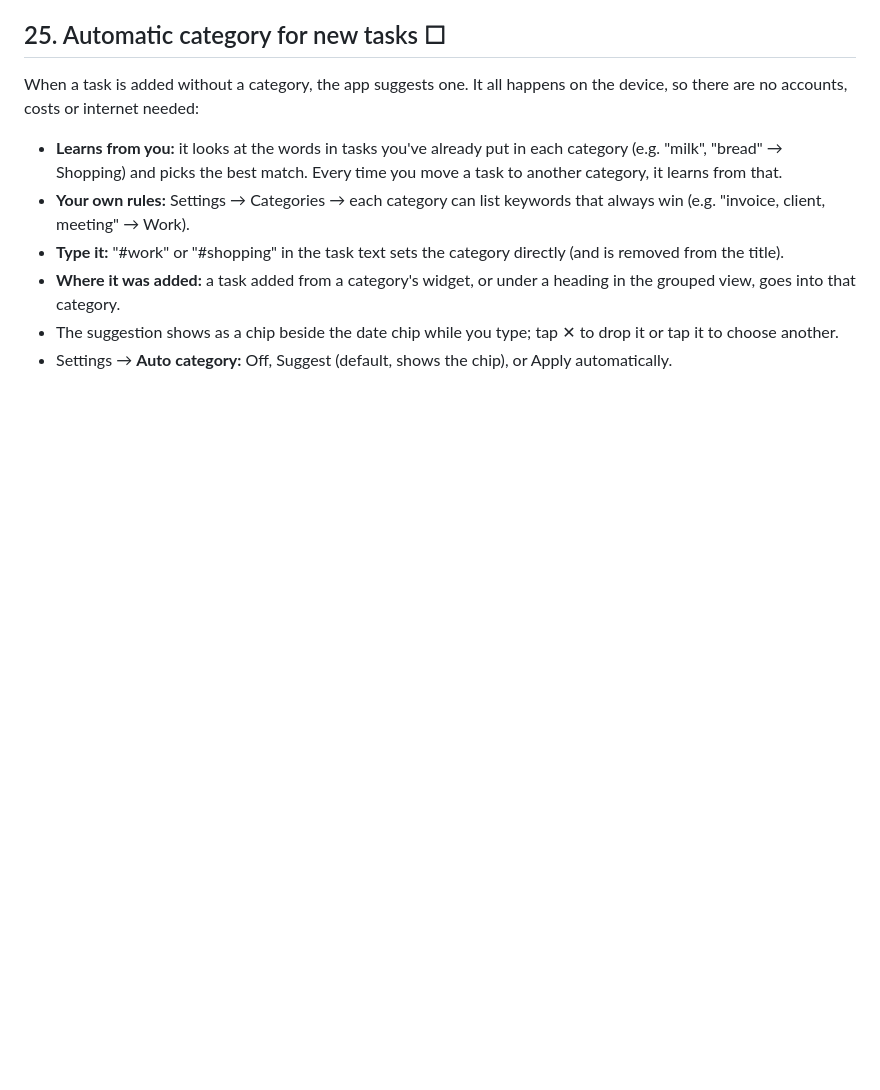
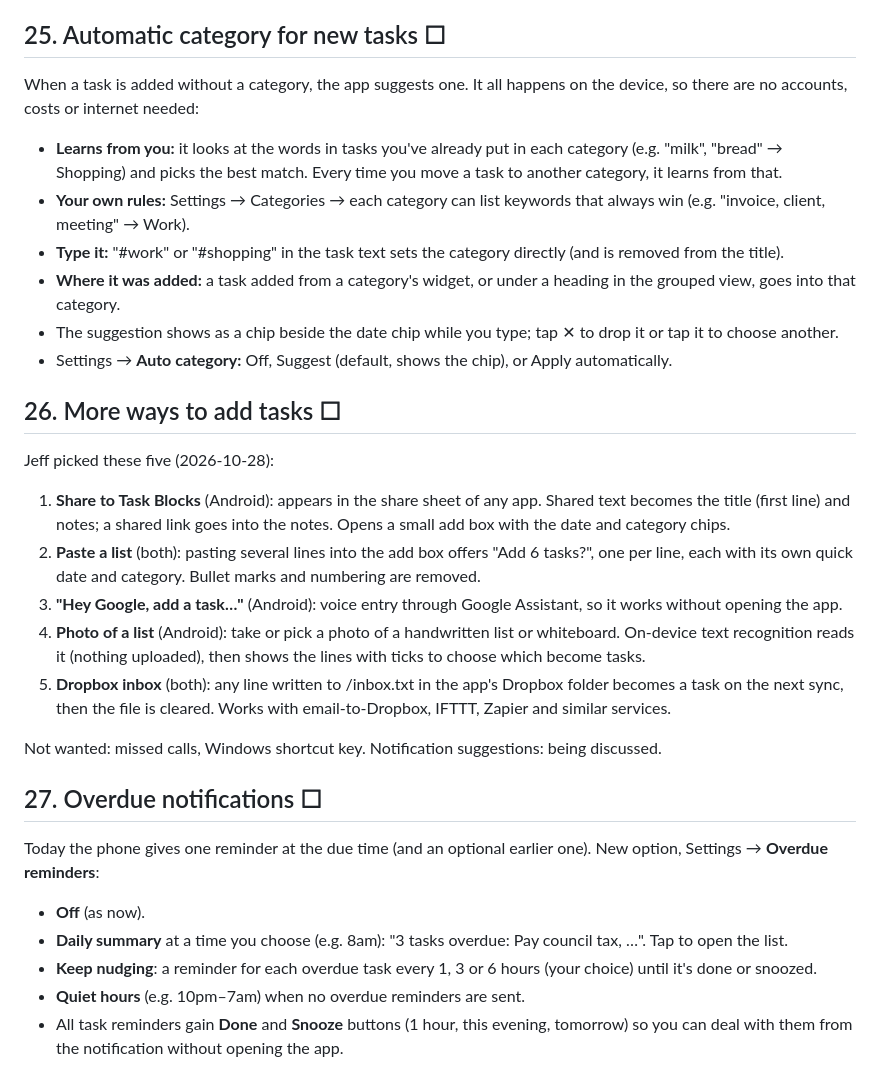
Before and after one commit to Nichevo/task-app, a Markdown page: docs/IMPROVEMENTS.md, the part around the change. Rendered like a GitHub page; blank space fills up the shorter version.

Commit message:
Round 3 plan: more ways to add tasks, overdue notifications
Co-Authored-By: Claude Opus 5.5 <noreply@anthropic.com>
Claude-Session: https://claude.ai/code/session_01Usg2RL4LA5U5oruxB9hNK4

```diff
--- a/docs/IMPROVEMENTS.md
+++ b/docs/IMPROVEMENTS.md
@@ -227,3 +227,31 @@ accounts, costs or internet needed:
 - **Where it was added:** a task added from a category's widget, or under a heading in the grouped view, goes into that category.
 - The suggestion shows as a chip beside the date chip while you type; tap ✕ to drop it or tap it to choose another.
 - Settings → **Auto category:** Off, Suggest (default, shows the chip), or Apply automatically.
+
+## 26. More ways to add tasks ☐
+
+Jeff picked these five (2026-10-28):
+
+1. **Share to Task Blocks** (Android): appears in the share sheet of any app. Shared text becomes the title
+   (first line) and notes; a shared link goes into the notes. Opens a small add box with the date and category chips.
+2. **Paste a list** (both): pasting several lines into the add box offers "Add 6 tasks?", one per line,
+   each with its own quick date and category. Bullet marks and numbering are removed.
+3. **"Hey Google, add a task…"** (Android): voice entry through Google Assistant, so it works without opening the app.
+4. **Photo of a list** (Android): take or pick a photo of a handwritten list or whiteboard. On-device text
+   recognition reads it (nothing uploaded), then shows the lines with ticks to choose which become tasks.
+5. **Dropbox inbox** (both): any line written to /inbox.txt in the app's Dropbox folder becomes a task on the
+   next sync, then the file is cleared. Works with email-to-Dropbox, IFTTT, Zapier and similar services.
+
+Not wanted: missed calls, Windows shortcut key. Notification suggestions: being discussed.
+
+## 27. Overdue notifications ☐
+
+Today the phone gives one reminder at the due time (and an optional earlier one). New option,
+Settings → **Overdue reminders**:
+
+- **Off** (as now).
+- **Daily summary** at a time you choose (e.g. 8am): "3 tasks overdue: Pay council tax, …". Tap to open the list.
+- **Keep nudging**: a reminder for each overdue task every 1, 3 or 6 hours (your choice) until it's done or snoozed.
+- **Quiet hours** (e.g. 10pm–7am) when no overdue reminders are sent.
+- All task reminders gain **Done** and **Snooze** buttons (1 hour, this evening, tomorrow) so you can deal with
+  them from the notification without opening the app.
```
